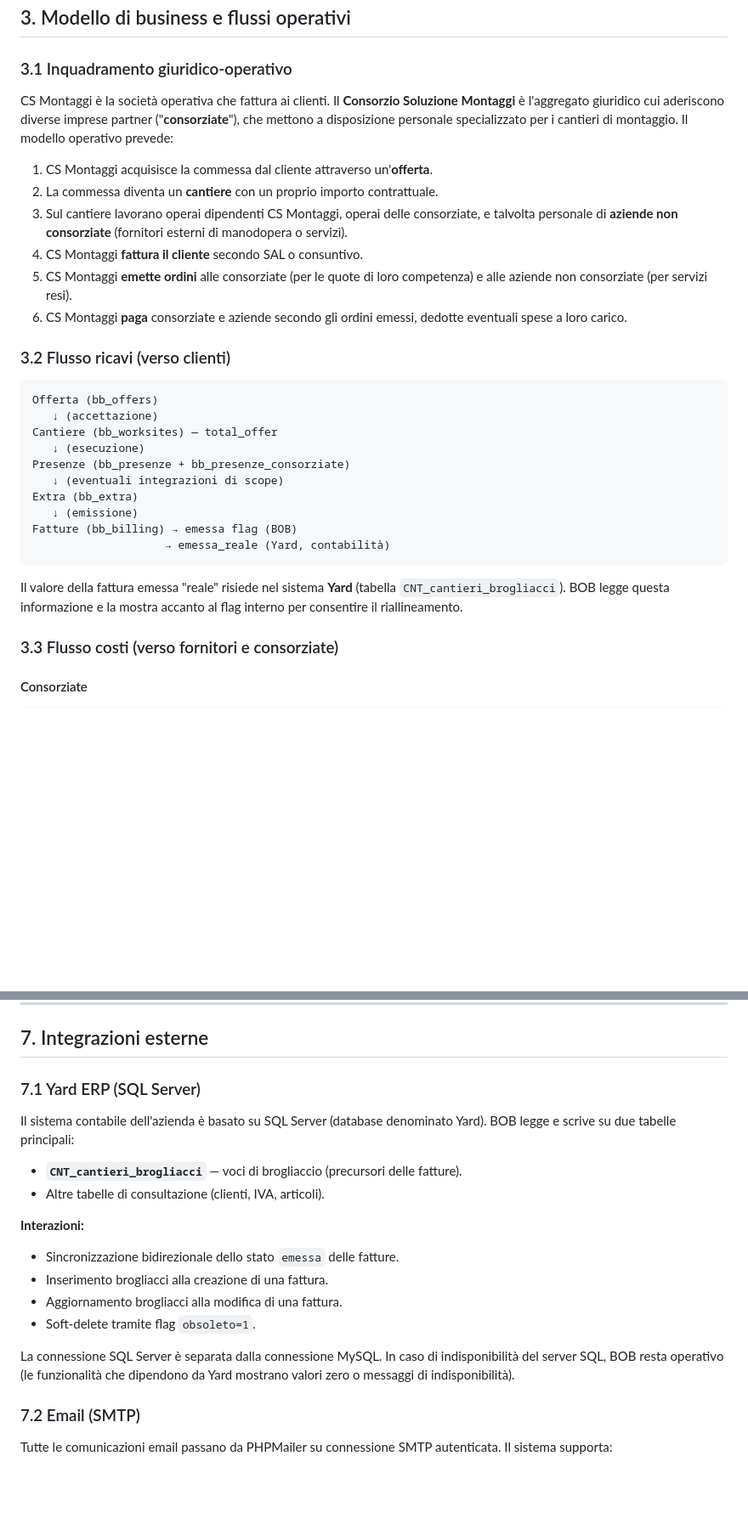
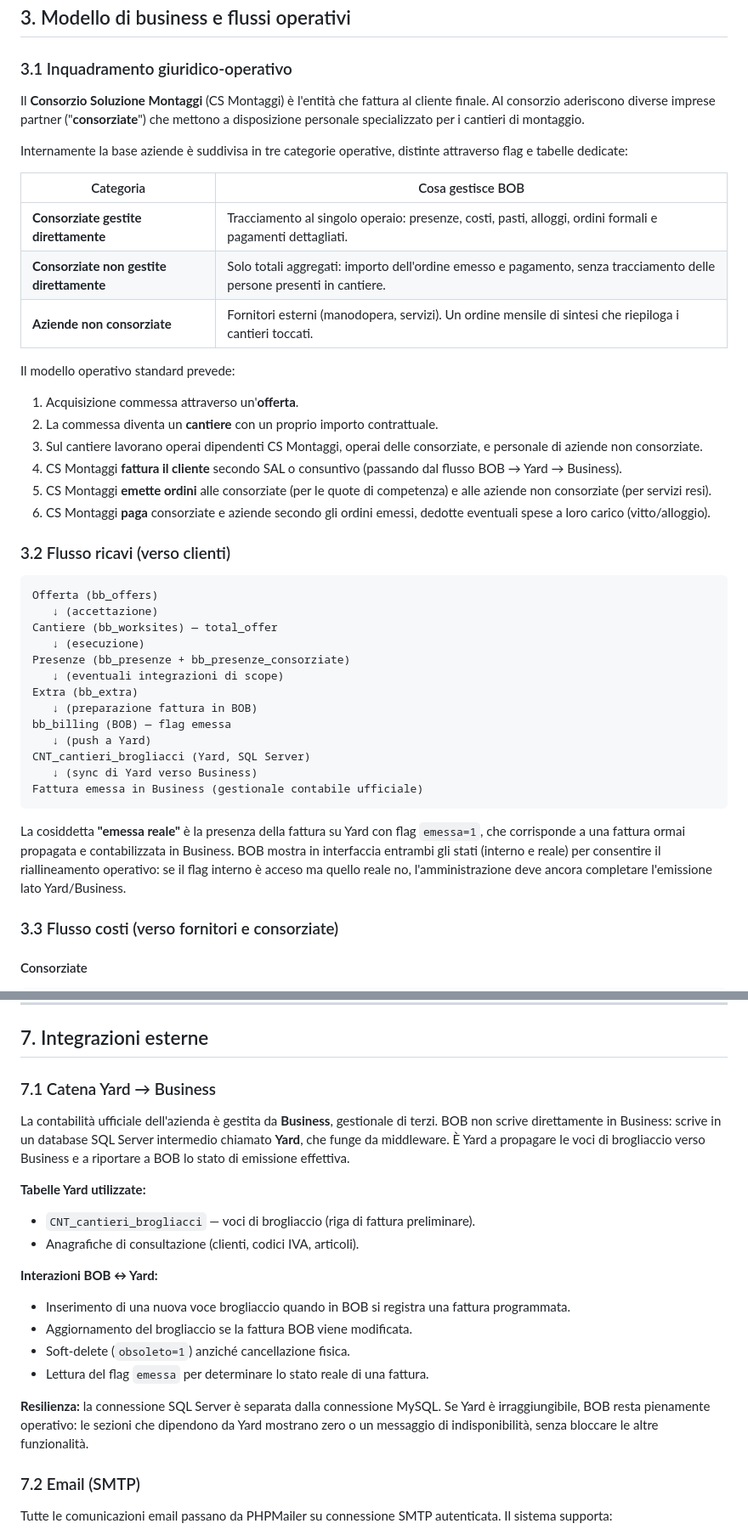
Before and after one commit to alionCSM/BOB_ERP, a Markdown page: docs/manuale_bob_completo.md, 2 parts joined by grey strips. Shown at 85% size. GitHub-like rendering; blank space fills up the shorter version.

````diff
--- a/docs/manuale_bob_completo.md
+++ b/docs/manuale_bob_completo.md
@@ -168,14 +170,24 @@ Il database `bob_csm` ospita oltre 50 tabelle. Le principali sono:
 
 ### 3.1 Inquadramento giuridico-operativo
 
-CS Montaggi è la società operativa che fattura ai clienti. Il **Consorzio Soluzione Montaggi** è l'aggregato giuridico cui aderiscono diverse imprese partner ("**consorziate**"), che mettono a disposizione personale specializzato per i cantieri di montaggio. Il modello operativo prevede:
+Il **Consorzio Soluzione Montaggi** (CS Montaggi) è l'entità che fattura al cliente finale. Al consorzio aderiscono diverse imprese partner ("**consorziate**") che mettono a disposizione personale specializzato per i cantieri di montaggio.
 
-1. CS Montaggi acquisisce la commessa dal cliente attraverso un'**offerta**.
+Internamente la base aziende è suddivisa in tre categorie operative, distinte attraverso flag e tabelle dedicate:
+
+| Categoria | Cosa gestisce BOB |
+|---|---|
+| **Consorziate gestite direttamente** | Tracciamento al singolo operaio: presenze, costi, pasti, alloggi, ordini formali e pagamenti dettagliati. |
+| **Consorziate non gestite direttamente** | Solo totali aggregati: importo dell'ordine emesso e pagamento, senza tracciamento delle persone presenti in cantiere. |
+| **Aziende non consorziate** | Fornitori esterni (manodopera, servizi). Un ordine mensile di sintesi che riepiloga i cantieri toccati. |
+
+Il modello operativo standard prevede:
+
+1. Acquisizione commessa attraverso un'**offerta**.
 2. La commessa diventa un **cantiere** con un proprio importo contrattuale.
-3. Sul cantiere lavorano operai dipendenti CS Montaggi, operai delle consorziate, e talvolta personale di **aziende non consorziate** (fornitori esterni di manodopera o servizi).
-4. CS Montaggi **fattura il cliente** secondo SAL o consuntivo.
-5. CS Montaggi **emette ordini** alle consorziate (per le quote di loro competenza) e alle aziende non consorziate (per servizi resi).
-6. CS Montaggi **paga** consorziate e aziende secondo gli ordini emessi, dedotte eventuali spese a loro carico.
+3. Sul cantiere lavorano operai dipendenti CS Montaggi, operai delle consorziate, e personale di aziende non consorziate.
+4. CS Montaggi **fattura il cliente** secondo SAL o consuntivo (passando dal flusso BOB → Yard → Business).
+5. CS Montaggi **emette ordini** alle consorziate (per le quote di competenza) e alle aziende non consorziate (per servizi resi).
+6. CS Montaggi **paga** consorziate e aziende secondo gli ordini emessi, dedotte eventuali spese a loro carico (vitto/alloggio).
 
 ### 3.2 Flusso ricavi (verso clienti)
 
@@ -187,12 +199,15 @@ Cantiere (bb_worksites) — total_offer
 Presenze (bb_presenze + bb_presenze_consorziate)
    ↓ (eventuali integrazioni di scope)
 Extra (bb_extra)
-   ↓ (emissione)
-Fatture (bb_billing) → emessa flag (BOB)
-                    → emessa_reale (Yard, contabilità)
+   ↓ (preparazione fattura in BOB)
+bb_billing (BOB) — flag emessa
+   ↓ (push a Yard)
+CNT_cantieri_brogliacci (Yard, SQL Server)
+   ↓ (sync di Yard verso Business)
+Fattura emessa in Business (gestionale contabile ufficiale)
 ```
 
-Il valore della fattura emessa "reale" risiede nel sistema **Yard** (tabella `CNT_cantieri_brogliacci`). BOB legge questa informazione e la mostra accanto al flag interno per consentire il riallineamento.
+La cosiddetta **"emessa reale"** è la presenza della fattura su Yard con flag `emessa=1`, che corrisponde a una fattura ormai propagata e contabilizzata in Business. BOB mostra in interfaccia entrambi gli stati (interno e reale) per consentire il riallineamento operativo: se il flag interno è acceso ma quello reale no, l'amministrazione deve ancora completare l'emissione lato Yard/Business.
 
 ### 3.3 Flusso costi (verso fornitori e consorziate)
 
@@ -689,20 +730,21 @@ Le modifiche allo schema avvengono esclusivamente attraverso **Phinx**:
 
 ## 7. Integrazioni esterne
 
-### 7.1 Yard ERP (SQL Server)
+### 7.1 Catena Yard → Business
 
-Il sistema contabile dell'azienda è basato su SQL Server (database denominato Yard). BOB legge e scrive su due tabelle principali:
+La contabilità ufficiale dell'azienda è gestita da **Business**, gestionale di terzi. BOB non scrive direttamente in Business: scrive in un database SQL Server intermedio chiamato **Yard**, che funge da middleware. È Yard a propagare le voci di brogliaccio verso Business e a riportare a BOB lo stato di emissione effettiva.
 
-- **`CNT_cantieri_brogliacci`** — voci di brogliaccio (precursori delle fatture).
-- Altre tabelle di consultazione (clienti, IVA, articoli).
+**Tabelle Yard utilizzate:**
+- `CNT_cantieri_brogliacci` — voci di brogliaccio (riga di fattura preliminare).
+- Anagrafiche di consultazione (clienti, codici IVA, articoli).
 
-**Interazioni:**
-- Sincronizzazione bidirezionale dello stato `emessa` delle fatture.
-- Inserimento brogliacci alla creazione di una fattura.
-- Aggiornamento brogliacci alla modifica di una fattura.
-- Soft-delete tramite flag `obsoleto=1`.
+**Interazioni BOB ↔ Yard:**
+- Inserimento di una nuova voce brogliaccio quando in BOB si registra una fattura programmata.
+- Aggiornamento del brogliaccio se la fattura BOB viene modificata.
+- Soft-delete (`obsoleto=1`) anziché cancellazione fisica.
+- Lettura del flag `emessa` per determinare lo stato reale di una fattura.
 
-La connessione SQL Server è separata dalla connessione MySQL. In caso di indisponibilità del server SQL, BOB resta operativo (le funzionalità che dipendono da Yard mostrano valori zero o messaggi di indisponibilità).
+**Resilienza:** la connessione SQL Server è separata dalla connessione MySQL. Se Yard è irraggiungibile, BOB resta pienamente operativo: le sezioni che dipendono da Yard mostrano zero o un messaggio di indisponibilità, senza bloccare le altre funzionalità.
 
 ### 7.2 Email (SMTP)
 
````
Also changed, not shown: other parts of docs/manuale_bob_completo.md (+105 -50 lines).
